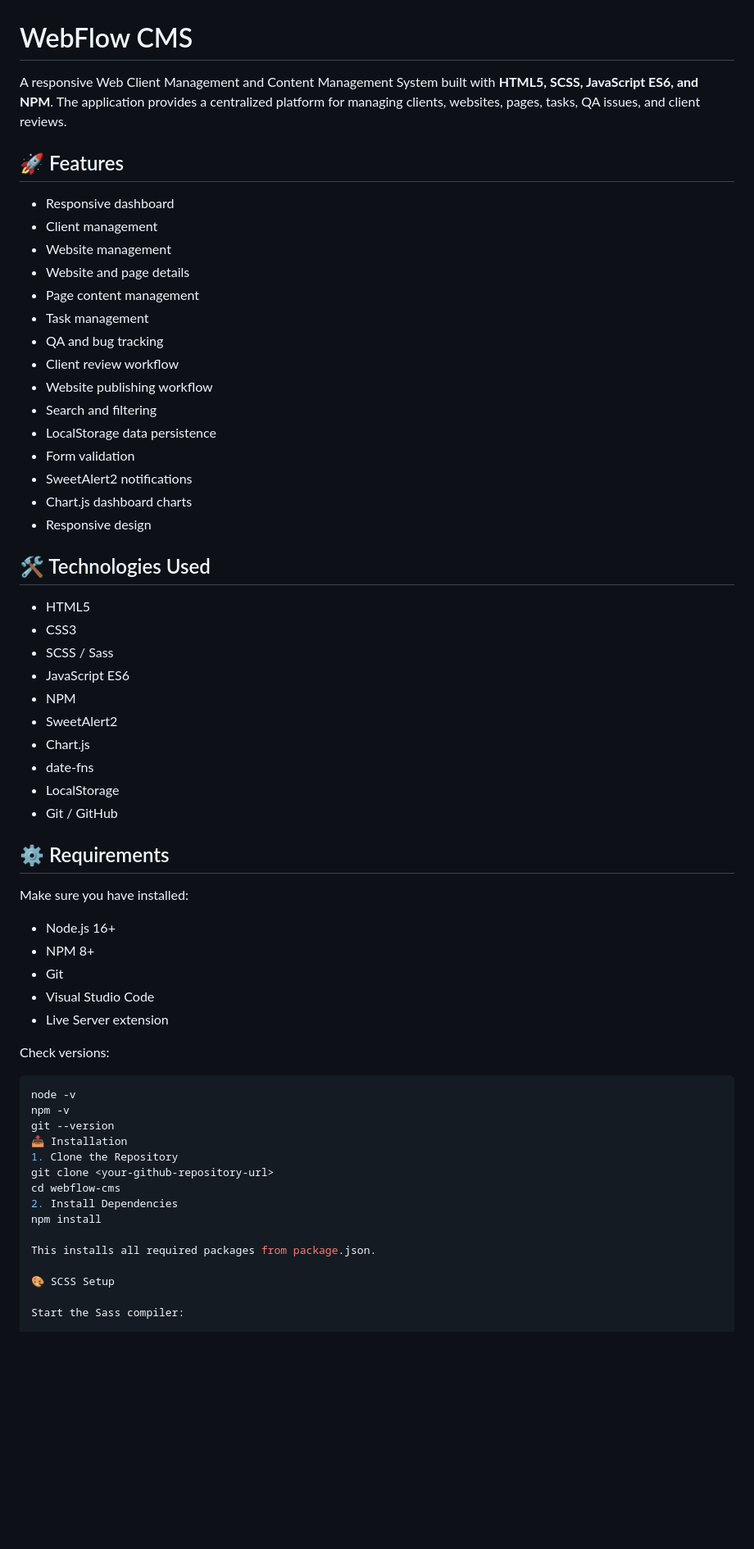
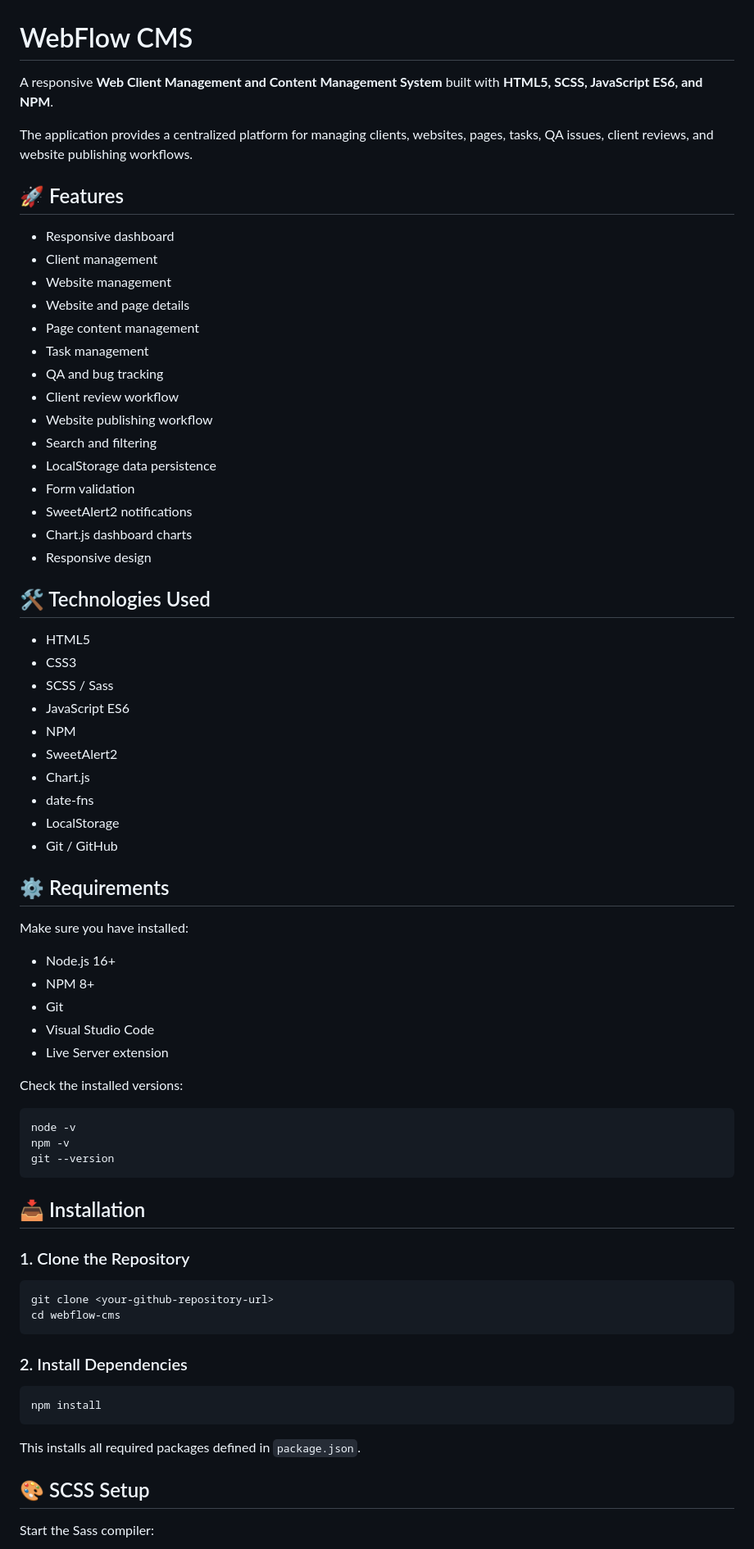
Before and after one commit to Shahida1111/Client-web-management-system, a Markdown page: README.md, the part around one of its changes. Shown at 82% size. GitHub-like rendering; blank space fills up the shorter version.

````diff
--- a/README.md
+++ b/README.md
@@ -1,64 +1,76 @@
 # WebFlow CMS
 
-A responsive Web Client Management and Content Management System built with **HTML5, SCSS, JavaScript ES6, and NPM**. The application provides a centralized platform for managing clients, websites, pages, tasks, QA issues, and client reviews.
+A responsive **Web Client Management and Content Management System** built with **HTML5, SCSS, JavaScript ES6, and NPM**.
+
+The application provides a centralized platform for managing clients, websites, pages, tasks, QA issues, client reviews, and website publishing workflows.
 
 ## 🚀 Features
 
-- Responsive dashboard
-- Client management
-- Website management
-- Website and page details
-- Page content management
-- Task management
-- QA and bug tracking
-- Client review workflow
-- Website publishing workflow
-- Search and filtering
-- LocalStorage data persistence
-- Form validation
-- SweetAlert2 notifications
-- Chart.js dashboard charts
-- Responsive design
+* Responsive dashboard
+* Client management
+* Website management
+* Website and page details
+* Page content management
+* Task management
+* QA and bug tracking
+* Client review workflow
+* Website publishing workflow
+* Search and filtering
+* LocalStorage data persistence
+* Form validation
+* SweetAlert2 notifications
+* Chart.js dashboard charts
+* Responsive design
 
 ## 🛠️ Technologies Used
 
-- HTML5
-- CSS3
-- SCSS / Sass
-- JavaScript ES6
-- NPM
-- SweetAlert2
-- Chart.js
-- date-fns
-- LocalStorage
-- Git / GitHub
+* HTML5
+* CSS3
+* SCSS / Sass
+* JavaScript ES6
+* NPM
+* SweetAlert2
+* Chart.js
+* date-fns
+* LocalStorage
+* Git / GitHub
 
 ## ⚙️ Requirements
 
 Make sure you have installed:
 
-- Node.js 16+
-- NPM 8+
-- Git
-- Visual Studio Code
-- Live Server extension
+* Node.js 16+
+* NPM 8+
+* Git
+* Visual Studio Code
+* Live Server extension
 
-Check versions:
+Check the installed versions:
 
 ```bash
 node -v
 npm -v
 git --version
-📥 Installation
-1. Clone the Repository
+```
+
+## 📥 Installation
+
+### 1. Clone the Repository
+
+```bash
 git clone <your-github-repository-url>
 cd webflow-cms
-2. Install Dependencies
+```
+
+### 2. Install Dependencies
+
+```bash
 npm install
+```
 
-This installs all required packages from package.json.
+This installs all required packages defined in `package.json`.
 
-🎨 SCSS Setup
+## 🎨 SCSS Setup
 
 Start the Sass compiler:
 
````
Also changed, not shown: other parts of README.md (+107 -65 lines).
